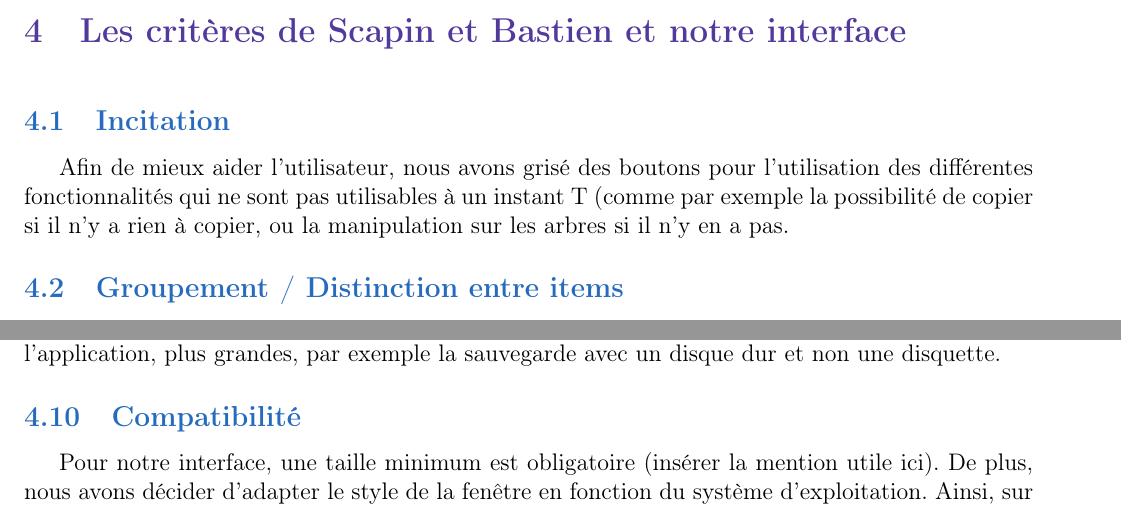
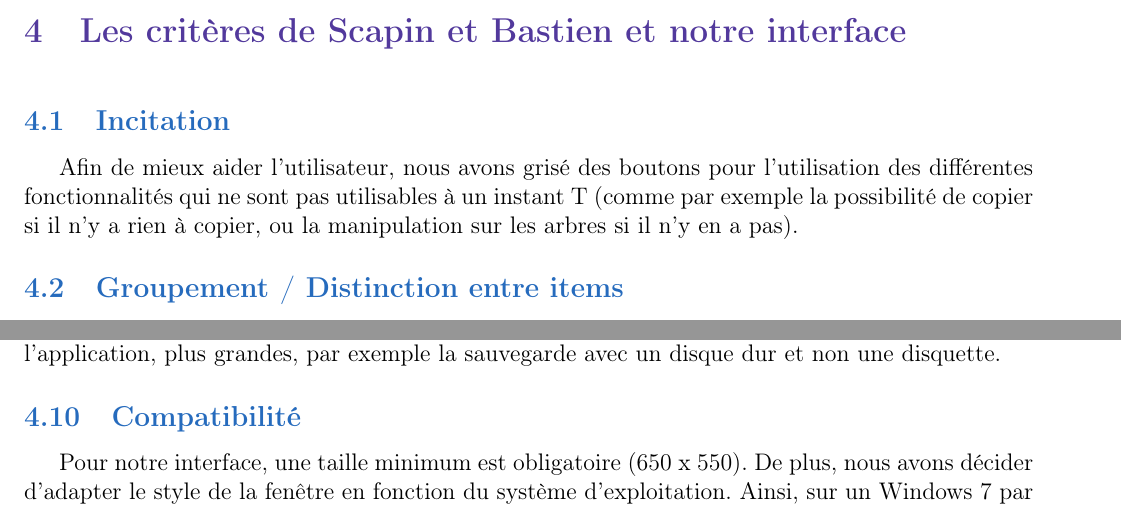
Before and after one commit to PaulLabat/ctte, a LaTeX document (IHM PROJET/Rapport 3/rapport3.tex): two parts of pages 6 and 7 of 8, joined at a grey line, cut so that both start at the same text. Compiled offline with pdfLaTeX.

Commit message:
Ajout de la taille des fenêtres

```diff
--- a/IHM PROJET/Rapport 3/rapport3.tex
+++ b/IHM PROJET/Rapport 3/rapport3.tex
@@ -171,7 +171,7 @@ Dans notre prototype, nous avons garder des infobulles explicites en rapport ave
 
 \textcolor{NavyBlue}{\subsection{Compatibilité}}
 
-Pour notre interface, une taille minimum est obligatoire (insérer la mention utile ici). De plus, nous avons décider d'adapter le style de la fenêtre en fonction du système d'exploitation. Ainsi, sur un Windows 7 par exemple, les différentes pop-up qu'affichera le prototype seront dans le thème Aero si l'utilisateur utilise le thème Aero, ou dans le thème XP si il utilise un thème de type Windows XP.
+Pour notre interface, une taille minimum est obligatoire (650 x 550). De plus, nous avons décider d'adapter le style de la fenêtre en fonction du système d'exploitation. Ainsi, sur un Windows 7 par exemple, les différentes pop-up qu'affichera le prototype seront dans le thème Aero si l'utilisateur utilise le thème Aero, ou dans le thème XP si il utilise un thème de type Windows XP.
 
 \textcolor{Violet}{\section{Fonctionnalités non disponibles}}
 
```
Also changed, not shown: IHM PROJET/Rapport 3/rapport3.tex (2 more changed lines).
